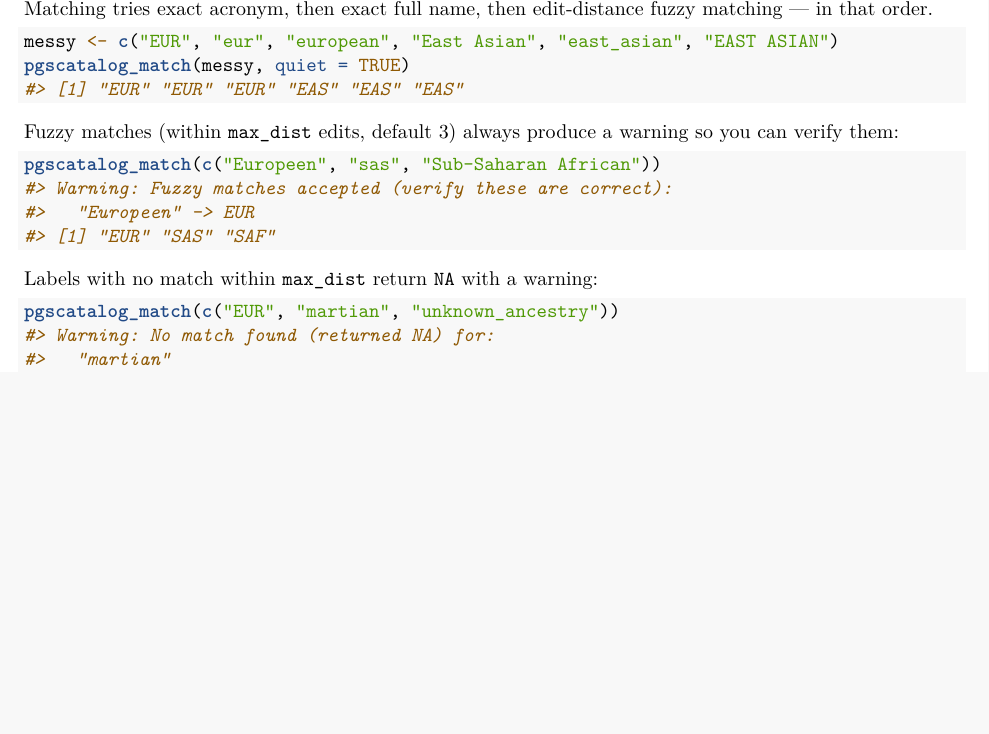
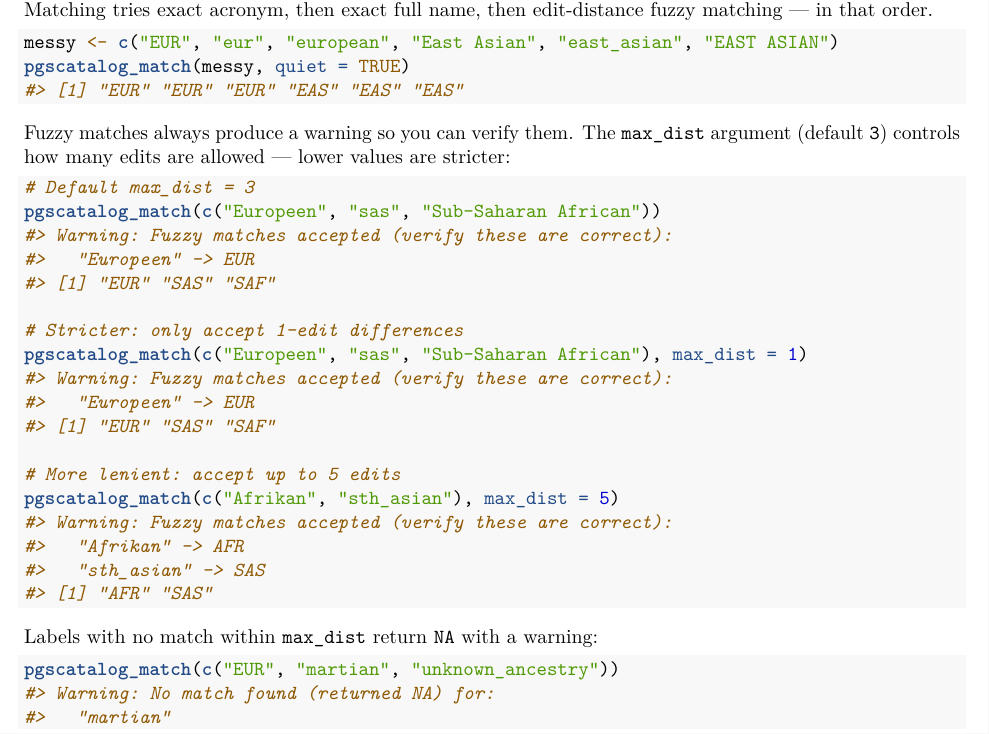
Before and after one commit to bnwolford/pgscatalogcolors, an R Markdown document (vignettes/getting-started.Rmd): part of page 9 of 10 before the commit and part of page 9 of 11 after it, cut so that both start at the same text, the shorter picture padded with empty space. The pictures show the output file vignettes/getting-started.pdf that the author committed with the source.

Commit message:
Add CITATION file, vignette header with version/date/author, max_dist examples
Co-Authored-By: Claude Sonnet 4.6 <noreply@anthropic.com>

````diff
--- a/vignettes/getting-started.Rmd
+++ b/vignettes/getting-started.Rmd
@@ -246,11 +248,19 @@ messy <- c("EUR", "eur", "european", "East Asian", "east_asian", "EAST ASIAN")
 pgscatalog_match(messy, quiet = TRUE)
 ```
 
-Fuzzy matches (within `max_dist` edits, default 3) always produce a warning so
-you can verify them:
+Fuzzy matches always produce a warning so you can verify them. The `max_dist`
+argument (default `3`) controls how many edits are allowed — lower values are
+stricter:
 
 ```{r fuzzy-warn}
+# Default max_dist = 3
 pgscatalog_match(c("Europeen", "sas", "Sub-Saharan African"))
+
+# Stricter: only accept 1-edit differences
+pgscatalog_match(c("Europeen", "sas", "Sub-Saharan African"), max_dist = 1)
+
+# More lenient: accept up to 5 edits
+pgscatalog_match(c("Afrikan", "sth_asian"), max_dist = 5)
 ```
 
 Labels with no match within `max_dist` return `NA` with a warning:
````
Also changed, not shown: inst/doc/getting-started.pdf (deleted), vignettes/getting-started.pdf, vignettes/getting-started.Rmd (16 more changed lines), 1 other file.
